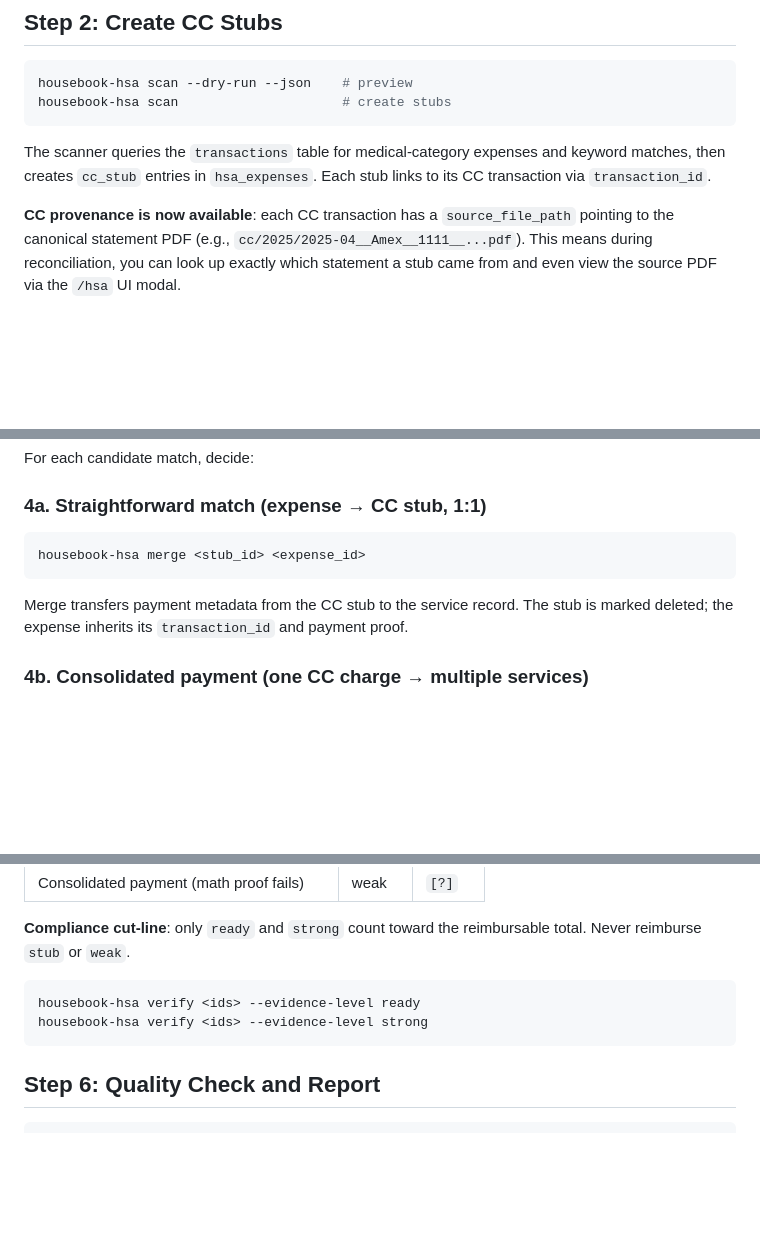
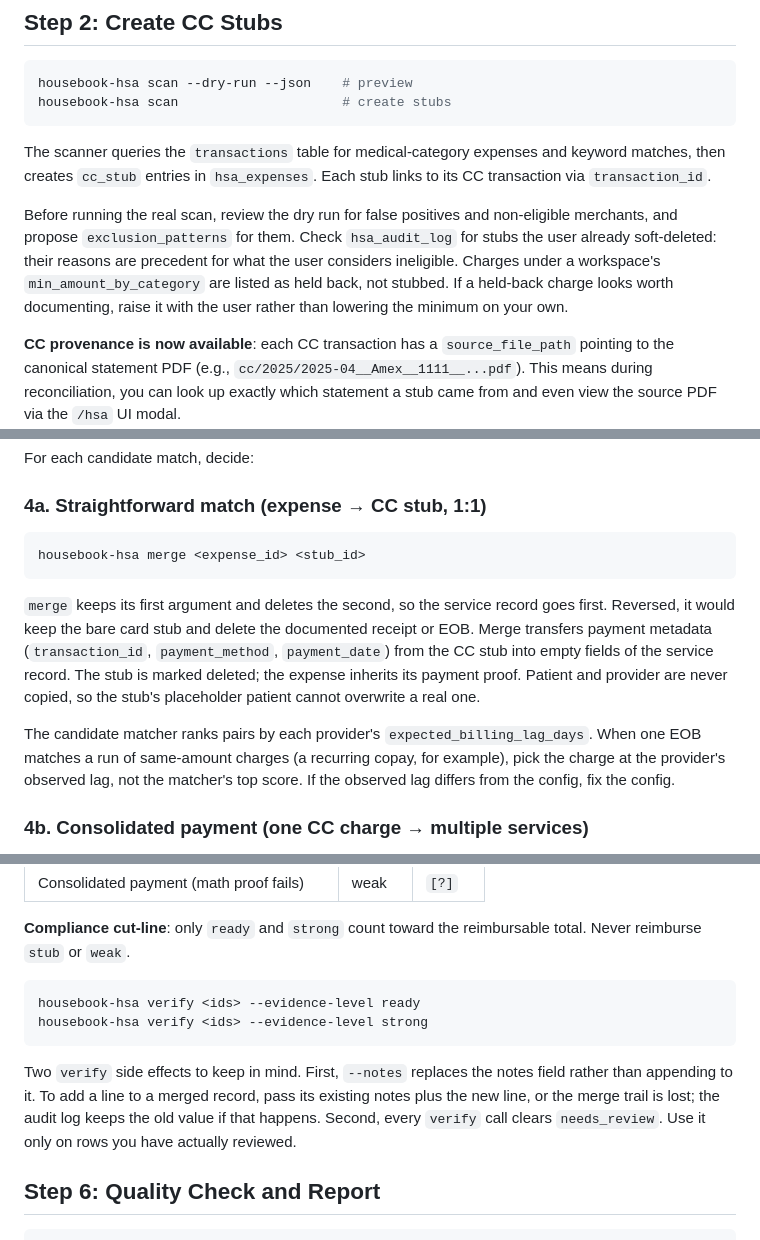
Before and after one commit to adereis/housebook, a Markdown page: prompts/hsa/reconcile.md, 3 parts joined by grey strips. GitHub-like rendering; blank space fills up the shorter version.

Commit message:
docs(hsa): fix merge order in reconcile SOP
The SOP showed `merge <stub_id> <expense_id>`, but the CLI keeps its
first argument and deletes the second. Followed literally, it keeps
the bare card stub and soft-deletes the documented receipt or EOB,
which drops the expense to the lowest evidence level. The workflow
overview had the same reversal.

Also recorded from the 2026-10-03 reconcile session:
- Review the scan dry run for false positives before the real scan.
  Soft-delete reasons in the audit log are the user's precedent for
  what is ineligible. Charges under a category minimum are reported
  as held back; raise one with the user rather than lowering the
  minimum.
- When one EOB matches a run of same-amount charges, pair it at the
  provider's observed billing lag and correct the configured lag if
  it disagrees. The matcher ranks by the config, and a stale lag
  ranked every correct pair last.
- `verify --notes` replaces the notes field rather than appending,
  which erased one merge trail in that session. Every `verify` also
  clears needs_review.

Co-Authored-By: Claude Opus 5.5 <noreply@anthropic.com>
Claude-Session: https://claude.ai/code/session_01YYpEW88RpTC3ogwybnhe9L

````diff
--- a/prompts/hsa/reconcile.md
+++ b/prompts/hsa/reconcile.md
@@ -61,6 +61,15 @@ The scanner queries the `transactions` table for medical-category
 expenses and keyword matches, then creates `cc_stub` entries in
 `hsa_expenses`. Each stub links to its CC transaction via
 `transaction_id`.
+
+Before running the real scan, review the dry run for false positives
+and non-eligible merchants, and propose `exclusion_patterns` for
+them. Check `hsa_audit_log` for stubs the user already soft-deleted:
+their reasons are precedent for what the user considers ineligible.
+Charges under a workspace's `min_amount_by_category` are listed as
+held back, not stubbed. If a held-back charge looks worth
+documenting, raise it with the user rather than lowering the
+minimum on your own.
 
 **CC provenance is now available**: each CC transaction has a
 `source_file_path` pointing to the canonical statement PDF
@@ -97,12 +106,23 @@ For each candidate match, decide:
 ### 4a. Straightforward match (expense → CC stub, 1:1)
 
 ```bash
-housebook-hsa merge <stub_id> <expense_id>
+housebook-hsa merge <expense_id> <stub_id>
 ```
 
-Merge transfers payment metadata from the CC stub to the service
-record. The stub is marked deleted; the expense inherits its
-`transaction_id` and payment proof.
+`merge` keeps its first argument and deletes the second, so the
+service record goes first. Reversed, it would keep the bare card stub
+and delete the documented receipt or EOB. Merge transfers payment
+metadata (`transaction_id`, `payment_method`, `payment_date`) from
+the CC stub into empty fields of the service record. The stub is
+marked deleted; the expense inherits its payment proof. Patient and
+provider are never copied, so the stub's placeholder patient cannot
+overwrite a real one.
+
+The candidate matcher ranks pairs by each provider's
+`expected_billing_lag_days`. When one EOB matches a run of
+same-amount charges (a recurring copay, for example), pick the
+charge at the provider's observed lag, not the matcher's top score.
+If the observed lag differs from the config, fix the config.
 
 ### 4b. Consolidated payment (one CC charge → multiple services)
 
@@ -179,6 +199,13 @@ housebook-hsa verify <ids> --evidence-level ready
 housebook-hsa verify <ids> --evidence-level strong
 ```
 
+Two `verify` side effects to keep in mind. First, `--notes` replaces
+the notes field rather than appending to it. To add a line to a
+merged record, pass its existing notes plus the new line, or the
+merge trail is lost; the audit log keeps the old value if that
+happens. Second, every `verify` call clears `needs_review`. Use it
+only on rows you have actually reviewed.
+
 ## Step 6: Quality Check and Report
 
 ```bash
````
Also changed, not shown: other parts of prompts/hsa/reconcile.md (+1 -1 lines).
